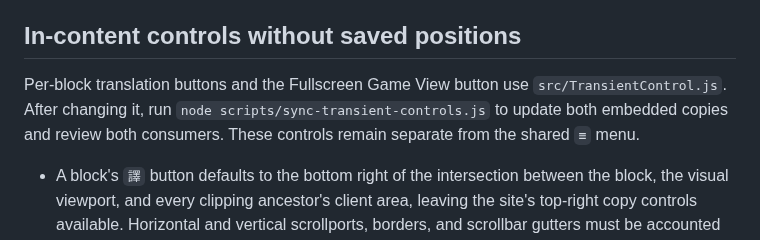
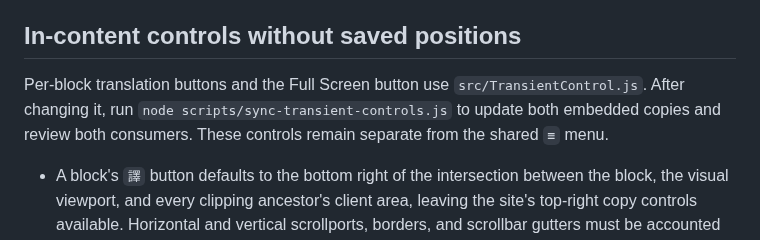
Before and after one commit to ChrisTorng/TampermonkeyScripts, a Markdown page: FloatingMenu.md, the part around the change. Rendered like a GitHub page.

Commit message:
Update Full Screen documentation and direct test links

```diff
--- a/FloatingMenu.md
+++ b/FloatingMenu.md
@@ -25,7 +25,7 @@ Keep the five userscript descriptions aligned with their concise README entries,
 
 ## In-content controls without saved positions
 
-Per-block translation buttons and the Fullscreen Game View button use `src/TransientControl.js`. After changing it, run `node scripts/sync-transient-controls.js` to update both embedded copies and review both consumers. These controls remain separate from the shared `≡` menu.
+Per-block translation buttons and the Full Screen button use `src/TransientControl.js`. After changing it, run `node scripts/sync-transient-controls.js` to update both embedded copies and review both consumers. These controls remain separate from the shared `≡` menu.
 
 - A block's `譯` button defaults to the bottom right of the intersection between the block, the visual viewport, and every clipping ancestor's client area, leaving the site's top-right copy controls available. Horizontal and vertical scrollports, borders, and scrollbar gutters must be accounted for. It follows scrolling and resizing, and hides when there is not enough visible block area for the button. Native fullscreen content ignores ancestors outside its top layer.
 - The fullscreen entry button stays independent of the `≡` menu: do not add it as a menu action or require updating the menu consumers alongside it. Match the handle's 38 × 32 px dimensions, 5 px rounded corners, semi-transparent inactive background (`rgba(0,0,0,.55)`), light foreground (`#f0f0f0`), shadow, and darker hover styling. As with `≡`, use document-anchored coordinates: pinch zoom or visual-viewport pan/resize must not pull the button into the visible area. Apply inverse scaling during pinch zoom so the button does not grow in physical screen size. On normal zoom, resume in-game positioning. When the menu is present and visible, keep the fullscreen button beside it with a gap rather than overlapping the handle, expanded options, or confirmation dialog; observe menu position/visibility changes without changing its source. Hide the entry button in native fullscreen and expanded fallback; do not render a close button. Escape and browser Back (`popstate`) restore the fallback and reveal the entry control at its previous position.
```
